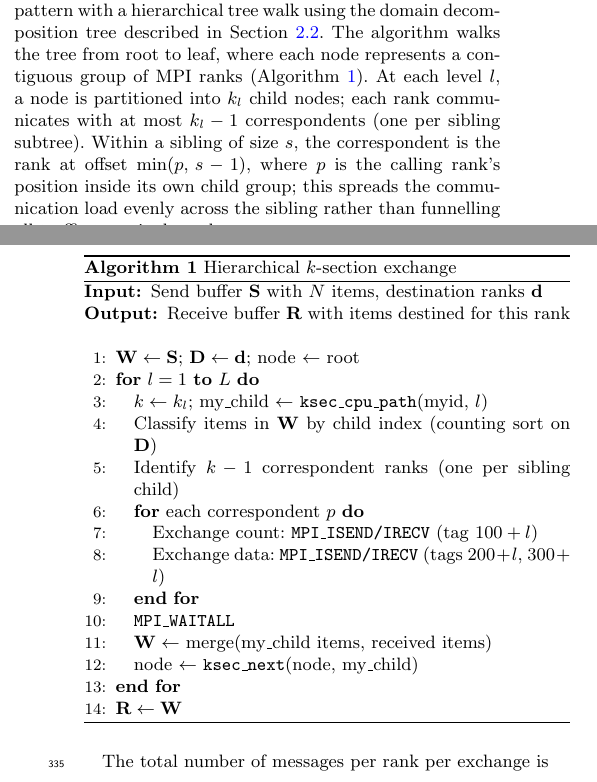
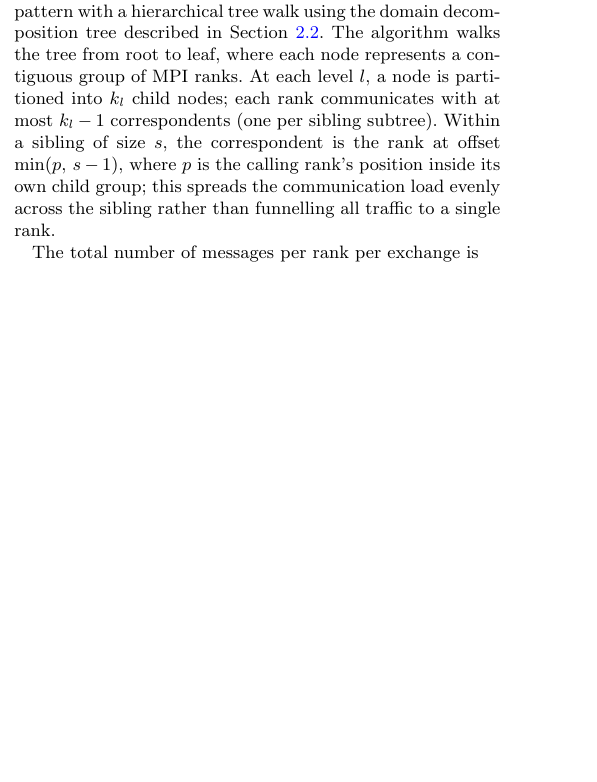
Before and after one commit to kjhan0606/cuRAMSES-kjhan, a LaTeX paper (misc/paper.tex): two parts of the columns of pages 4 and 5 of 23 before the commit and part of one column of page 4 of 22 after it, the two joined at a grey line, cut so that both start at the same text, the shorter picture padded with empty space. Compiled offline with pdfLaTeX; a LaTeX package or settings file that is missing is left out.

Commit message:
Remove Algorithm 1 pseudocode, fix Figure 2 panel (d) group boxes
- Remove Algorithm 1 (hierarchical exchange pseudocode) for clarity
- Remove group boxes from panel (d) since each rank is its own group at level 3

Co-Authored-By: Claude Opus 4.6 <noreply@anthropic.com>

```diff
--- a/misc/paper.tex
+++ b/misc/paper.tex
@@ -497,36 +497,13 @@ The \ksec\ backend replaces the global communication pattern with a
 hierarchical tree walk using the domain decomposition tree described
 in Section~\ref{sec:ksec_tree}.  The algorithm walks the tree from
 root to leaf, where each node represents a contiguous group of MPI
-ranks (Algorithm~\ref{alg:exclusive}).  At each level~$l$, a node is
+ranks.  At each level~$l$, a node is
 partitioned into $k_l$ child nodes; each rank communicates with at
 most $k_l - 1$ correspondents (one per sibling subtree).  Within a
 sibling of size $s$, the correspondent is the rank at offset
 $\min(p,\, s-1)$, where $p$ is the calling rank's position inside its
 own child group; this spreads the communication load evenly across the
 sibling rather than funnelling all traffic to a single rank.
-
-\begin{algorithm}[H]
-\caption{Hierarchical \ksec\ exchange}
-\label{alg:exclusive}
-\begin{algorithmic}[1]
-\REQUIRE Send buffer $\mathbf{S}$ with $N$ items, destination ranks $\mathbf{d}$
-\ENSURE Receive buffer $\mathbf{R}$ with items destined for this rank
-\STATE $\mathbf{W} \leftarrow \mathbf{S}$; $\mathbf{D} \leftarrow \mathbf{d}$; node $\leftarrow$ root
-\FOR{$l = 1$ \TO $L$}
-  \STATE $k \leftarrow k_l$; my\_child $\leftarrow$ \code{ksec\_cpu\_path}(myid, $l$)
-  \STATE Classify items in $\mathbf{W}$ by child index (counting sort on $\mathbf{D}$)
-  \STATE Identify $k-1$ correspondent ranks (one per sibling child)
-  \FOR{each correspondent $p$}
-    \STATE Exchange count: \code{MPI\_ISEND/IRECV} (tag $100+l$)
-    \STATE Exchange data: \code{MPI\_ISEND/IRECV} (tags $200+l$, $300+l$)
-  \ENDFOR
-  \STATE \code{MPI\_WAITALL}
-  \STATE $\mathbf{W} \leftarrow$ merge(my\_child items, received items)
-  \STATE node $\leftarrow$ \code{ksec\_next}(node, my\_child)
-\ENDFOR
-\STATE $\mathbf{R} \leftarrow \mathbf{W}$
-\end{algorithmic}
-\end{algorithm}
 
 The total number of messages per rank per exchange is
 \begin{equation}
```
Also changed, not shown: misc/hierarchical_exchange.pdf, misc/hierarchical_exchange.png, 1 other file.
